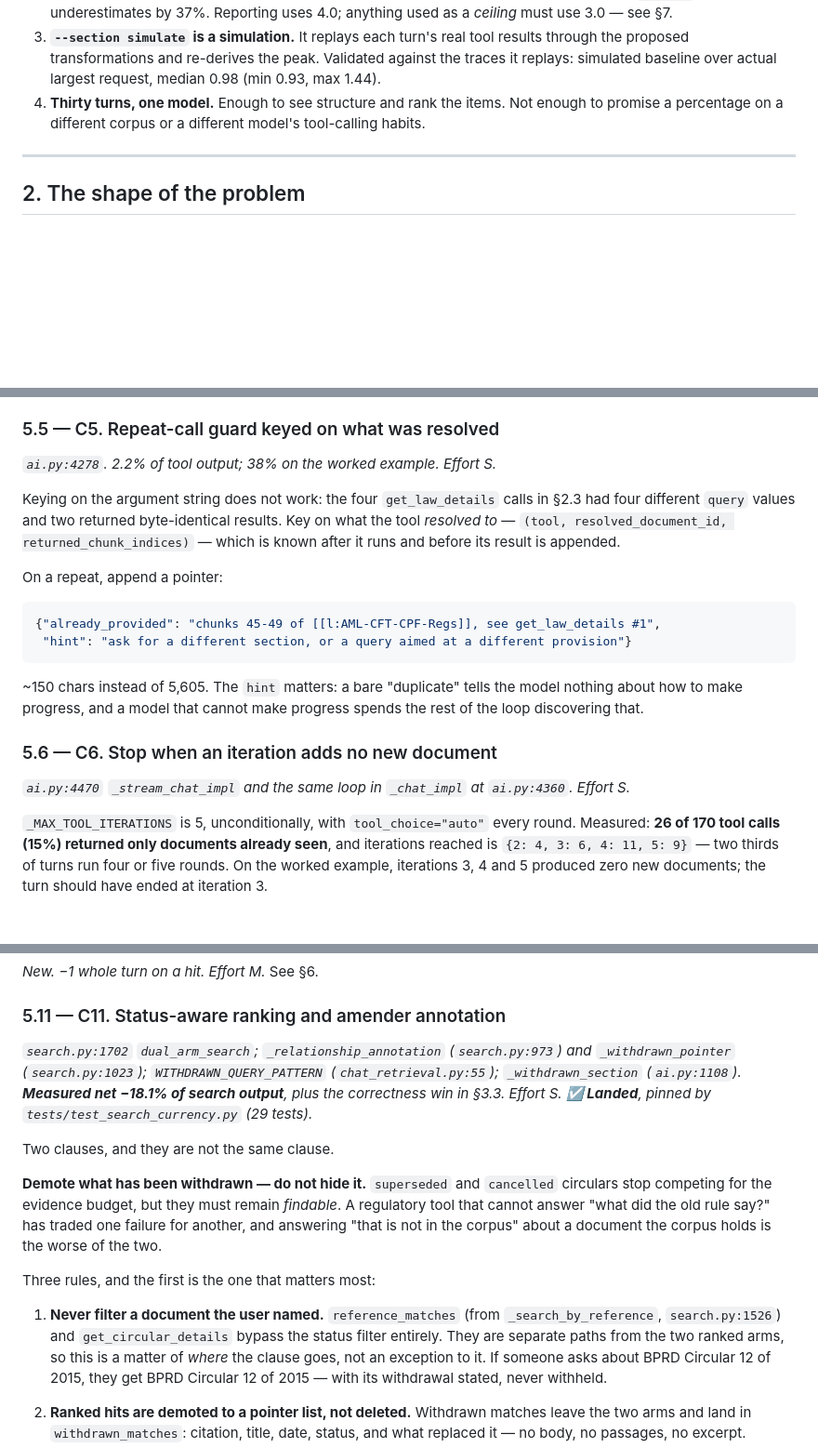
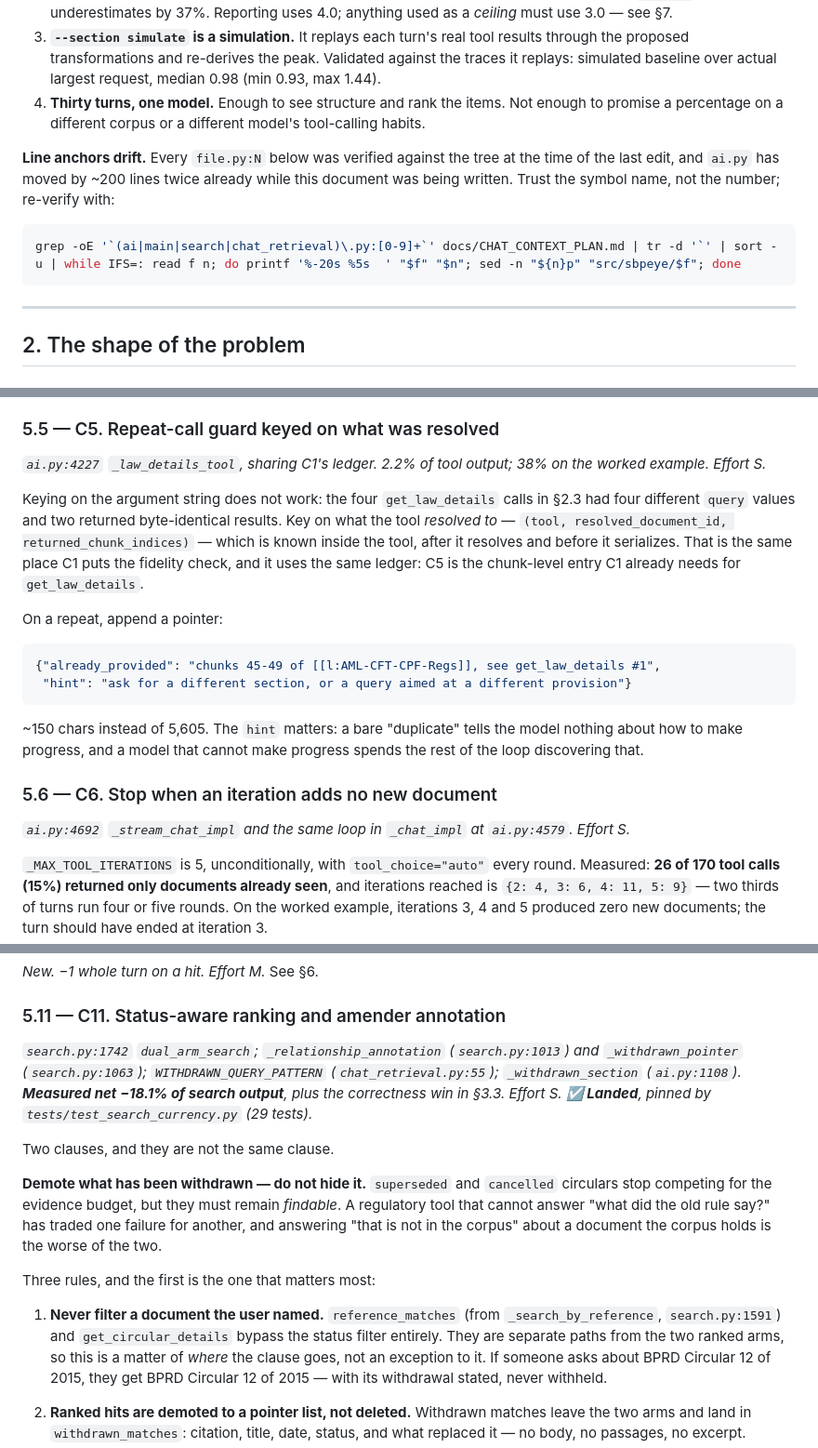
Before and after one commit to msaadat/sbpeye, a Markdown page: docs/CHAT_CONTEXT_PLAN.md, 3 parts joined by grey strips. Shown at 93% size. GitHub-like rendering; blank space fills up the shorter version.

````diff
--- a/docs/CHAT_CONTEXT_PLAN.md
+++ b/docs/CHAT_CONTEXT_PLAN.md
@@ -99,6 +99,14 @@ reported usage, 8,628,844 characters of tool output, all on OpenRouter with
 4. **Thirty turns, one model.** Enough to see structure and rank the items. Not enough to
    promise a percentage on a different corpus or a different model's tool-calling habits.
 
+**Line anchors drift.** Every `file.py:N` below was verified against the tree at the time of
+the last edit, and `ai.py` has moved by ~200 lines twice already while this document was being
+written. Trust the symbol name, not the number; re-verify with:
+
+```bash
+grep -oE '`(ai|main|search|chat_retrieval)\.py:[0-9]+`' docs/CHAT_CONTEXT_PLAN.md | tr -d '`' | sort -u | while IFS=: read f n; do printf '%-20s %5s  ' "$f" "$n"; sed -n "${n}p" "src/sbpeye/$f"; done
+```
+
 ---
 
 ## 2. The shape of the problem
@@ -465,12 +546,15 @@ mechanism, not a separate item, so C4 is retired into §5.12 rather than kept as
 
 ### 5.5 — C5. Repeat-call guard keyed on what was resolved
 
-*`ai.py:4278`. 2.2% of tool output; 38% on the worked example. Effort S.*
+*`ai.py:4227` `_law_details_tool`, sharing C1's ledger. 2.2% of tool output; 38% on the worked
+example. Effort S.*
 
 Keying on the argument string does not work: the four `get_law_details` calls in §2.3 had four
 different `query` values and two returned byte-identical results. Key on what the tool
-*resolved to* — `(tool, resolved_document_id, returned_chunk_indices)` — which is known after
-it runs and before its result is appended.
+*resolved to* — `(tool, resolved_document_id, returned_chunk_indices)` — which is known inside
+the tool, after it resolves and before it serializes. That is the same place C1 puts the
+fidelity check, and it uses the same ledger: C5 is the chunk-level entry C1 already needs for
+`get_law_details`.
 
 On a repeat, append a pointer:
 
@@ -485,7 +569,7 @@ discovering that.
 
 ### 5.6 — C6. Stop when an iteration adds no new document
 
-*`ai.py:4470` `_stream_chat_impl` and the same loop in `_chat_impl` at `ai.py:4360`. Effort S.*
+*`ai.py:4692` `_stream_chat_impl` and the same loop in `_chat_impl` at `ai.py:4579`. Effort S.*
 
 `_MAX_TOOL_ITERATIONS` is 5, unconditionally, with `tool_choice="auto"` every round.
 Measured: **26 of 170 tool calls (15%) returned only documents already seen**, and iterations
@@ -576,8 +660,8 @@ item.
 
 ### 5.11 — C11. Status-aware ranking and amender annotation
 
-*`search.py:1702` `dual_arm_search`; `_relationship_annotation` (`search.py:973`) and
-`_withdrawn_pointer` (`search.py:1023`); `WITHDRAWN_QUERY_PATTERN` (`chat_retrieval.py:55`);
+*`search.py:1742` `dual_arm_search`; `_relationship_annotation` (`search.py:1013`) and
+`_withdrawn_pointer` (`search.py:1063`); `WITHDRAWN_QUERY_PATTERN` (`chat_retrieval.py:55`);
 `_withdrawn_section` (`ai.py:1108`). **Measured net −18.1% of search output**, plus the
 correctness win in §3.3. Effort S. **☑ Landed**, pinned by `tests/test_search_currency.py`
 (29 tests).*
@@ -592,7 +676,7 @@ cannot answer "what did the old rule say?" has traded one failure for another, a
 Three rules, and the first is the one that matters most:
 
 1. **Never filter a document the user named.** `reference_matches` (from
-   `_search_by_reference`, `search.py:1526`) and `get_circular_details` bypass the status filter
+   `_search_by_reference`, `search.py:1591`) and `get_circular_details` bypass the status filter
    entirely. They are separate paths from the two ranked arms, so this is a matter of *where*
    the clause goes, not an exception to it. If someone asks about BPRD Circular 12 of 2015, they
    get BPRD Circular 12 of 2015 — with its withdrawal stated, never withheld.
````
Also changed, not shown: other parts of docs/CHAT_CONTEXT_PLAN.md (+117 -44 lines).
